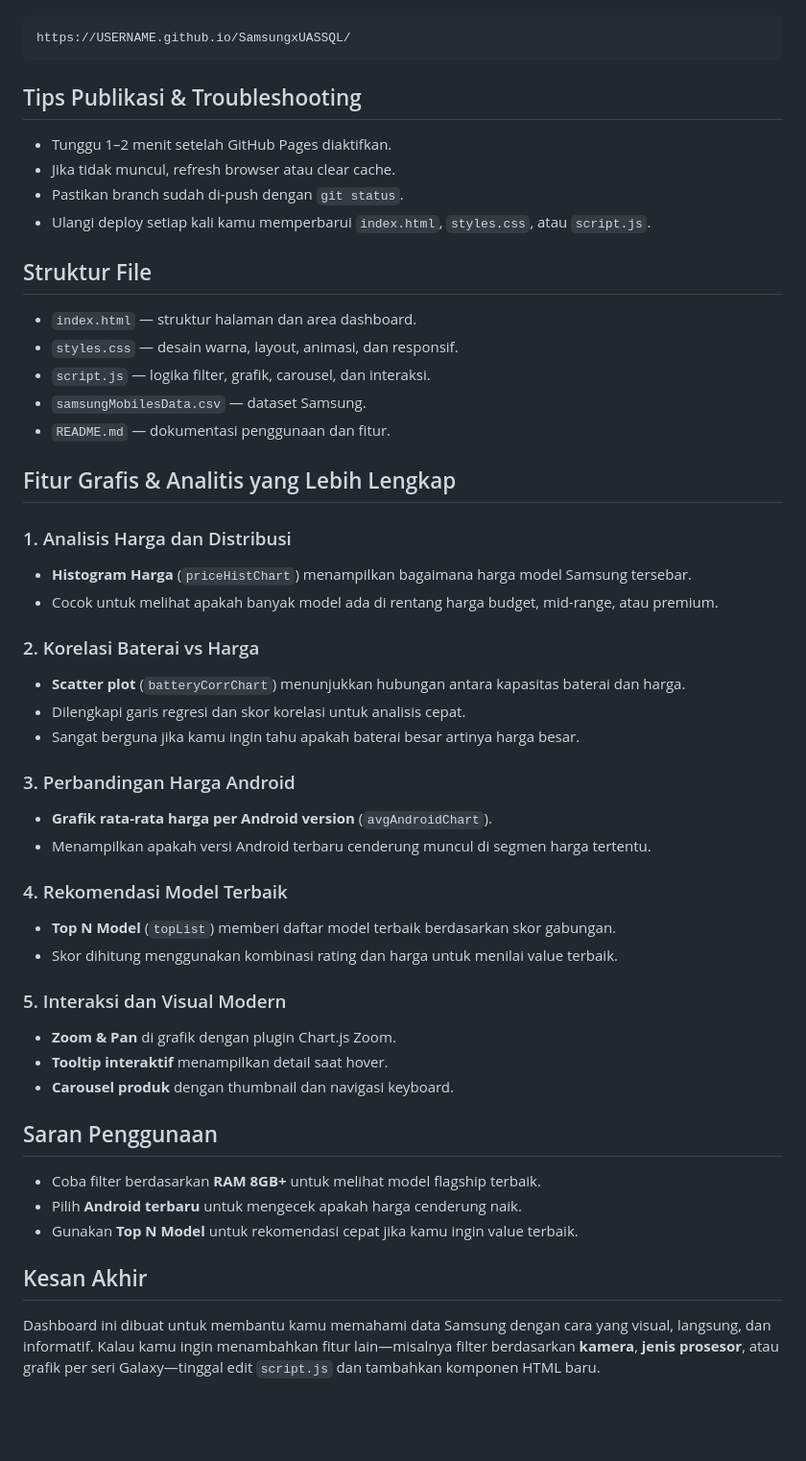
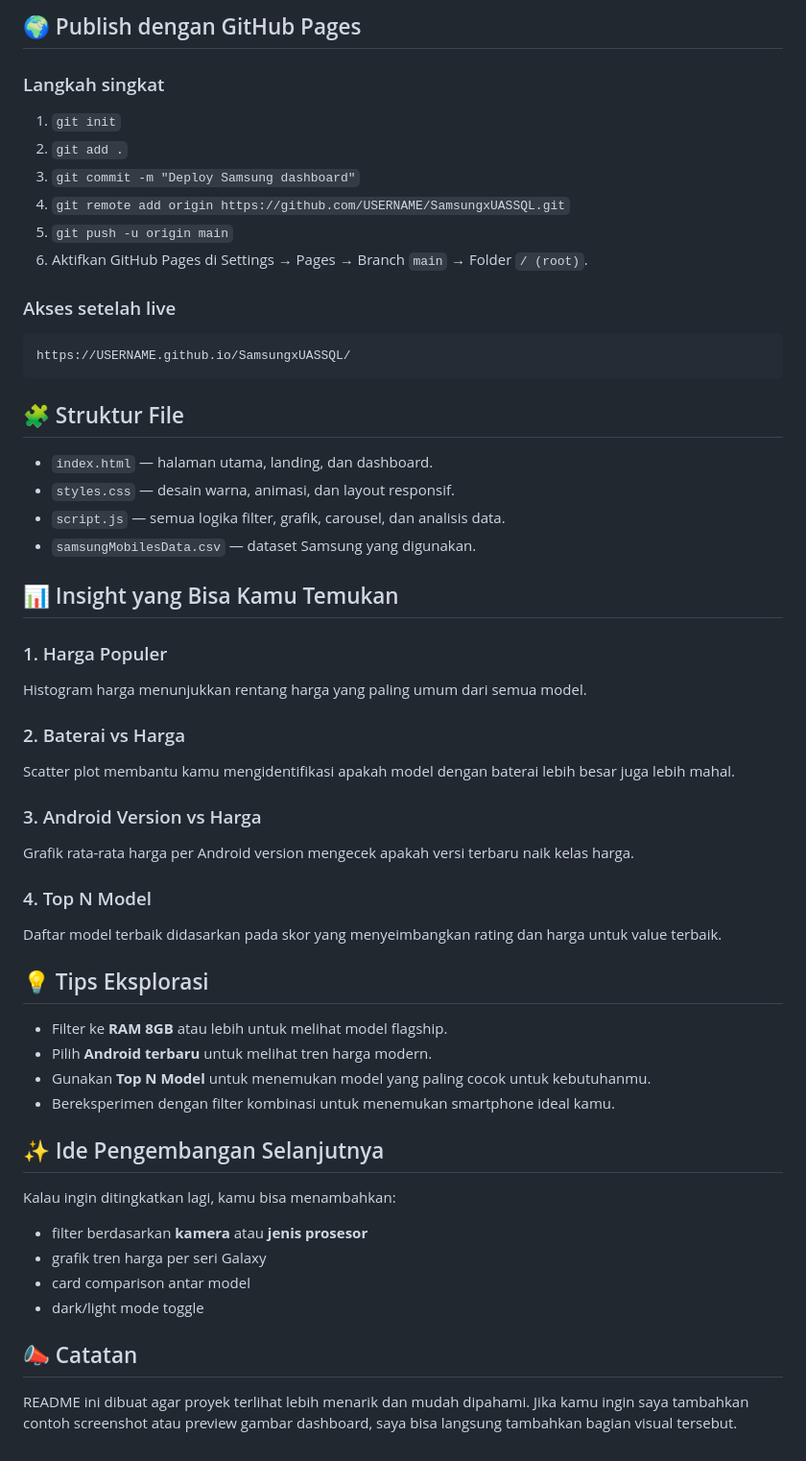
Before and after one commit to Dellayy/SamsungxUASSQL, a Markdown page: README.md, the part around one of its changes. Shown at 96% size. Rendered like a GitHub page; blank space fills up the shorter version.

Commit message:
Update tampilan dashboard

````diff
--- a/README.md
+++ b/README.md
@@ -74,48 +70,54 @@ Buka link:
+## 🌍 Publish dengan GitHub Pages
+
+### Langkah singkat
+1. `git init`
+2. `git add .`
+3. `git commit -m "Deploy Samsung dashboard"`
+4. `git remote add origin https://github.com/USERNAME/SamsungxUASSQL.git`
+5. `git push -u origin main`
+6. Aktifkan GitHub Pages di Settings → Pages → Branch `main` → Folder `/ (root)`.
+
+### Akses setelah live
 ```text
 https://USERNAME.github.io/SamsungxUASSQL/
 ```
 
-## Tips Publikasi & Troubleshooting
-- Tunggu 1–2 menit setelah GitHub Pages diaktifkan.
-- Jika tidak muncul, refresh browser atau clear cache.
-- Pastikan branch sudah di-push dengan `git status`.
-- Ulangi deploy setiap kali kamu memperbarui `index.html`, `styles.css`, atau `script.js`.
+## 🧩 Struktur File
 
-## Struktur File
-- `index.html` — struktur halaman dan area dashboard.
-- `styles.css` — desain warna, layout, animasi, dan responsif.
-- `script.js` — logika filter, grafik, carousel, dan interaksi.
-- `samsungMobilesData.csv` — dataset Samsung.
-- `README.md` — dokumentasi penggunaan dan fitur.
+- `index.html` — halaman utama, landing, dan dashboard.
+- `styles.css` — desain warna, animasi, dan layout responsif.
+- `script.js` — semua logika filter, grafik, carousel, dan analisis data.
+- `samsungMobilesData.csv` — dataset Samsung yang digunakan.
 
-## Fitur Grafis & Analitis yang Lebih Lengkap
+## 📊 Insight yang Bisa Kamu Temukan
 
-### 1. Analisis Harga dan Distribusi
-- **Histogram Harga** (`priceHistChart`) menampilkan bagaimana harga model Samsung tersebar.
-- Cocok untuk melihat apakah banyak model ada di rentang harga budget, mid-range, atau premium.
+### 1. Harga Populer
+Histogram harga menunjukkan rentang harga yang paling umum dari semua model.
 
-### 2. Korelasi Baterai vs Harga
-- **Scatter plot** (`batteryCorrChart`) menunjukkan hubungan antara kapasitas baterai dan harga.
-- Dilengkapi garis regresi dan skor korelasi untuk analisis cepat.
-- Sangat berguna jika kamu ingin tahu apakah baterai besar artinya harga besar.
+### 2. Baterai vs Harga
+Scatter plot membantu kamu mengidentifikasi apakah model dengan baterai lebih besar juga lebih mahal.
 
-### 3. Perbandingan Harga Android
-- **Grafik rata-rata harga per Android version** (`avgAndroidChart`).
-- Menampilkan apakah versi Android terbaru cenderung muncul di segmen harga tertentu.
+### 3. Android Version vs Harga
+Grafik rata-rata harga per Android version mengecek apakah versi terbaru naik kelas harga.
 
-### 4. Rekomendasi Model Terbaik
-- **Top N Model** (`topList`) memberi daftar model terbaik berdasarkan skor gabungan.
-- Skor dihitung menggunakan kombinasi rating dan harga untuk menilai value terbaik.
+### 4. Top N Model
+Daftar model terbaik didasarkan pada skor yang menyeimbangkan rating dan harga untuk value terbaik.
 
-### 5. Interaksi dan Visual Modern
-- **Zoom & Pan** di grafik dengan plugin Chart.js Zoom.
-- **Tooltip interaktif** menampilkan detail saat hover.
-- **Carousel produk** dengan thumbnail dan navigasi keyboard.
+## 💡 Tips Eksplorasi
 
-## Saran Penggunaan
-- Coba filter berdasarkan **RAM 8GB+** untuk melihat model flagship terbaik.
-- Pilih **Android terbaru** untuk mengecek apakah harga cenderung naik.
-- Gunakan **Top N Model** untuk rekomendasi cepat jika kamu ingin value terbaik.
+- Filter ke **RAM 8GB** atau lebih untuk melihat model flagship.
+- Pilih **Android terbaru** untuk melihat tren harga modern.
+- Gunakan **Top N Model** untuk menemukan model yang paling cocok untuk kebutuhanmu.
+- Bereksperimen dengan filter kombinasi untuk menemukan smartphone ideal kamu.
 
-## Kesan Akhir
-Dashboard ini dibuat untuk membantu kamu memahami data Samsung dengan cara yang visual, langsung, dan informatif. Kalau kamu ingin menambahkan fitur lain—misalnya filter berdasarkan **kamera**, **jenis prosesor**, atau grafik per seri Galaxy—tinggal edit `script.js` dan tambahkan komponen HTML baru.
+## ✨ Ide Pengembangan Selanjutnya
+
+Kalau ingin ditingkatkan lagi, kamu bisa menambahkan:
+- filter berdasarkan **kamera** atau **jenis prosesor**
+- grafik tren harga per seri Galaxy
+- card comparison antar model
+- dark/light mode toggle
+
+## 📣 Catatan
+
+README ini dibuat agar proyek terlihat lebih menarik dan mudah dipahami. Jika kamu ingin saya tambahkan contoh screenshot atau preview gambar dashboard, saya bisa langsung tambahkan bagian visual tersebut.
````
Also changed, not shown: other parts of README.md (+53 -57 lines).
